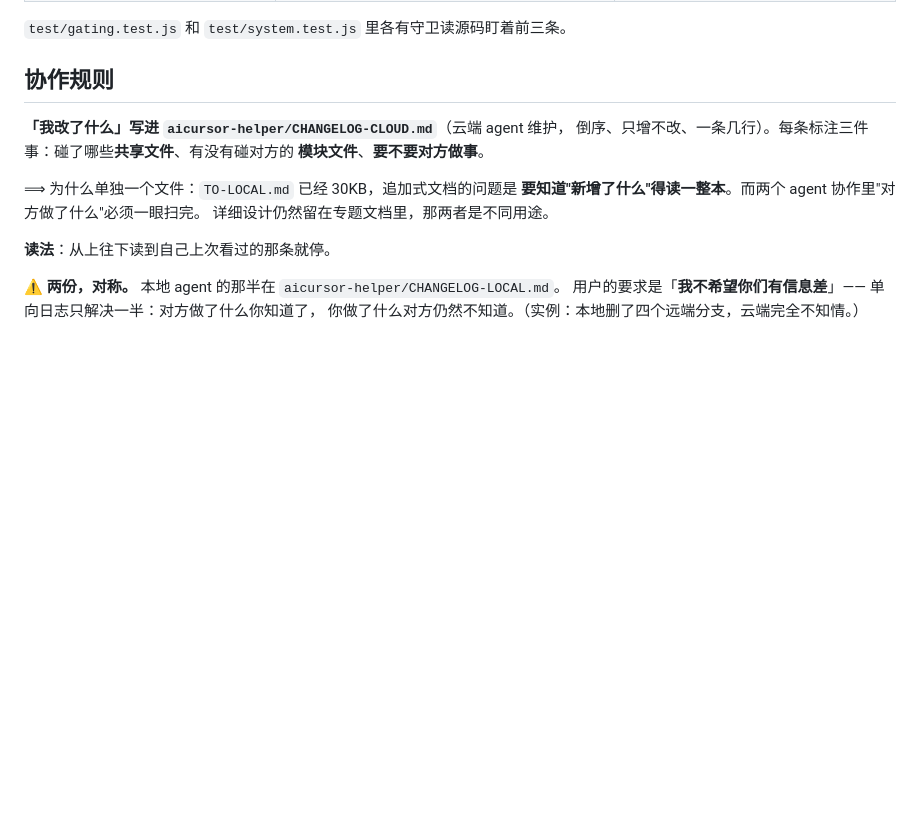
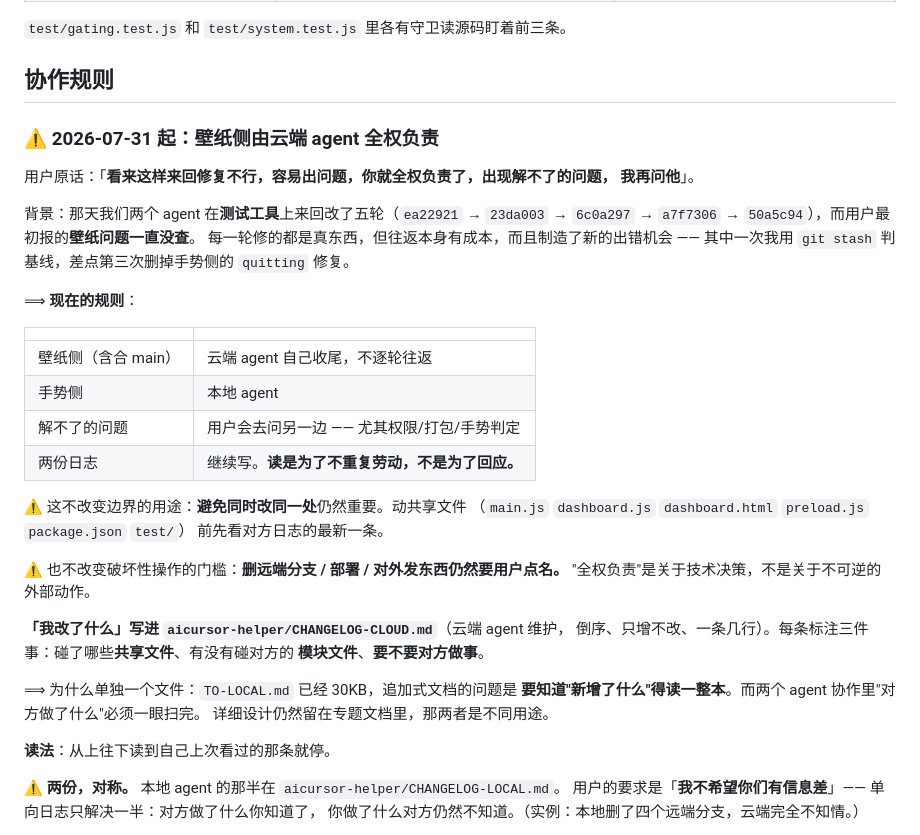
Before and after one commit to starlight-glimeer/AirCursor, a Markdown page: wallpaper/MODULES.md, the part around the change. GitHub-like rendering; blank space fills up the shorter version.

Commit message:
docs(MODULES): 壁纸侧改为云端 agent 全权负责
用户 2026-07-31 定的：「看来这样来回修复不行，容易出问题，你就全权负责了，
出现解不了的问题，我再问他」。

## 背景：往返本身有成本

那天我们两个 agent 在**测试工具**上来回改了五轮
（`ea22921` → `23da003` → `6c0a297` → `a7f7306` → `50a5c94`），
而用户最初报的**壁纸问题一直没查**。

每一轮修的都是真东西（重复守卫、tail 截断、三级优先级、退出码阻断），
但往返本身制造了新的出错机会 —— 其中一次我用 `git stash` 判基线，
差点第三次删掉手势侧的 `quitting` 修复。

## 新规则

- 壁纸侧（含合 main）：云端 agent 自己收尾，不逐轮往返
- 手势侧：本地 agent
- 解不了的：用户会去问另一边（尤其权限/打包/手势判定）
- 两份 CHANGELOG 继续写 —— **读是为了不重复劳动，不是为了回应**

⚠️ 两件事不变：
① 边界仍然用来**避免同时改同一处** —— 动共享文件前先看对方日志最新一条
② **破坏性操作仍然要用户点名**（删远端分支/部署/对外发东西）——
   "全权负责"是关于技术决策，不是不可逆的外部动作

Co-Authored-By: Claude Opus 5 (1M context) <noreply@anthropic.com>

```diff
--- a/wallpaper/MODULES.md
+++ b/wallpaper/MODULES.md
@@ -264,6 +264,33 @@ macOS 原生要的是 `collectionBehavior = [.stationary, .canJoinAllSpaces]`，
 
 ## 协作规则
 
+### ⚠️ 2026-07-31 起：壁纸侧由云端 agent 全权负责
+
+用户原话：「**看来这样来回修复不行，容易出问题，你就全权负责了，出现解不了的问题，
+我再问他**」。
+
+背景：那天我们两个 agent 在**测试工具**上来回改了五轮（`ea22921` → `23da003` →
+`6c0a297` → `a7f7306` → `50a5c94`），而用户最初报的**壁纸问题一直没查**。
+每一轮修的都是真东西，但往返本身有成本，而且制造了新的出错机会 ——
+其中一次我用 `git stash` 判基线，差点第三次删掉手势侧的 `quitting` 修复。
+
+⟹ **现在的规则**：
+
+| | |
+|---|---|
+| 壁纸侧（含合 main） | 云端 agent 自己收尾，不逐轮往返 |
+| 手势侧 | 本地 agent |
+| 解不了的问题 | 用户会去问另一边 —— 尤其权限/打包/手势判定 |
+| 两份日志 | 继续写。**读是为了不重复劳动，不是为了回应。** |
+
+⚠️ 这不改变边界的用途：**避免同时改同一处**仍然重要。动共享文件
+（`main.js` `dashboard.js` `dashboard.html` `preload.js` `package.json` `test/`）
+前先看对方日志的最新一条。
+
+⚠️ 也不改变破坏性操作的门槛：**删远端分支 / 部署 / 对外发东西仍然要用户点名。**
+"全权负责"是关于技术决策，不是关于不可逆的外部动作。
+
+
 **「我改了什么」写进 `aicursor-helper/CHANGELOG-CLOUD.md`**（云端 agent 维护，
 倒序、只增不改、一条几行）。每条标注三件事：碰了哪些**共享文件**、有没有碰对方的
 **模块文件**、**要不要对方做事**。
```
